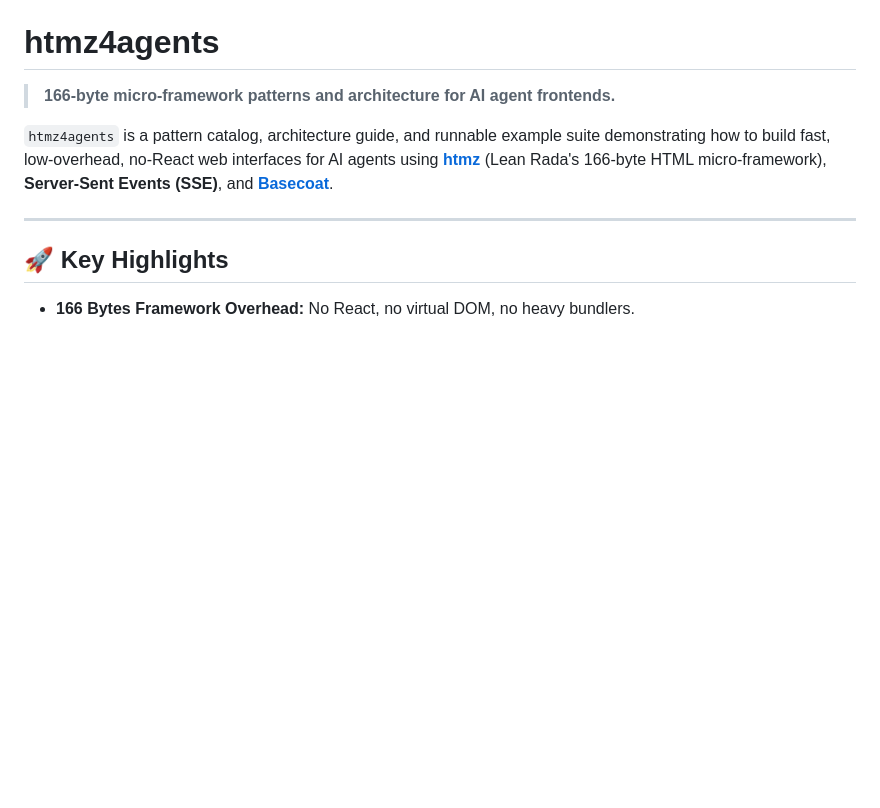
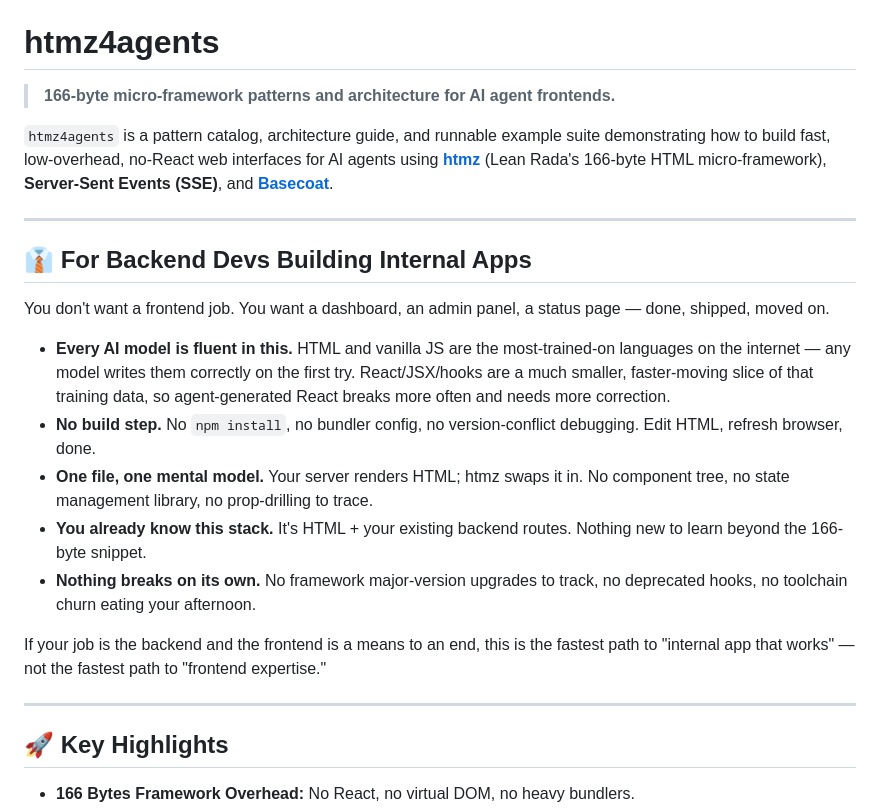
Before and after one commit to jymcheong/htmz4agents, a Markdown page: README.md, the part around the change. Drawn GitHub-style; blank space fills up the shorter version.

Commit message:
docs: add backend-dev pitch section
Short section aimed at backend devs building internal apps: no build
step, one file/one mental model, and models are more fluent in
HTML/vanilla JS than React/JSX (larger, more stable slice of training
data vs a smaller faster-moving one).

```diff
--- a/README.md
+++ b/README.md
@@ -3,6 +3,20 @@
 > **166-byte micro-framework patterns and architecture for AI agent frontends.**
 
 `htmz4agents` is a pattern catalog, architecture guide, and runnable example suite demonstrating how to build fast, low-overhead, no-React web interfaces for AI agents using **[htmz](https://leanrada.com/htmz/)** (Lean Rada's 166-byte HTML micro-framework), **Server-Sent Events (SSE)**, and **[Basecoat](https://basecoatui.com)**.
+
+---
+
+## 👔 For Backend Devs Building Internal Apps
+
+You don't want a frontend job. You want a dashboard, an admin panel, a status page — done, shipped, moved on.
+
+* **Every AI model is fluent in this.** HTML and vanilla JS are the most-trained-on languages on the internet — any model writes them correctly on the first try. React/JSX/hooks are a much smaller, faster-moving slice of that training data, so agent-generated React breaks more often and needs more correction.
+* **No build step.** No `npm install`, no bundler config, no version-conflict debugging. Edit HTML, refresh browser, done.
+* **One file, one mental model.** Your server renders HTML; htmz swaps it in. No component tree, no state management library, no prop-drilling to trace.
+* **You already know this stack.** It's HTML + your existing backend routes. Nothing new to learn beyond the 166-byte snippet.
+* **Nothing breaks on its own.** No framework major-version upgrades to track, no deprecated hooks, no toolchain churn eating your afternoon.
+
+If your job is the backend and the frontend is a means to an end, this is the fastest path to "internal app that works" — not the fastest path to "frontend expertise."
 
 ---
 
```
